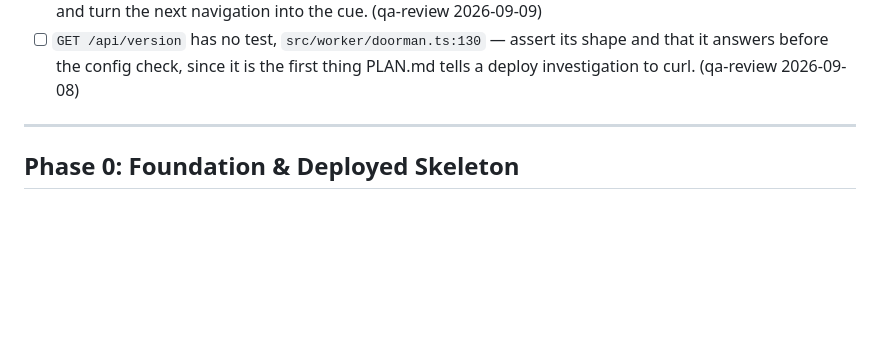
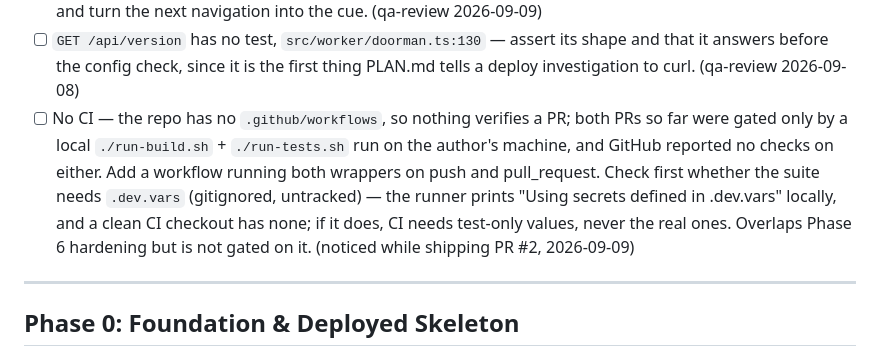
Before and after one commit to PhilipLudington/Ratify, a Markdown page: PLAN.md, the part around the change. Drawn GitHub-style; blank space fills up the shorter version.

Commit message:
The queue learns that nothing verifies a PR
Both PRs so far were gated only by a local build-and-test run on the
author's machine; GitHub reported no checks on either, because the repo
has no workflows at all. The line was noticed while shipping PR #2, from
a session that had already gone read-only and could not write PLAN.md.

Co-Authored-By: Claude Opus 5 (1M context) <noreply@anthropic.com>
Claude-Session: https://claude.ai/code/session_01MS2cDQ81y7GFsmTMK8KZUE

```diff
--- a/PLAN.md
+++ b/PLAN.md
@@ -119,6 +119,15 @@ Found issues, worked between PRs and ahead of phase work.
 - [ ] `GET /api/version` has no test, `src/worker/doorman.ts:130` — assert its shape and
       that it answers before the config check, since it is the first thing PLAN.md tells
       a deploy investigation to curl. (qa-review 2026-09-08)
+- [ ] No CI — the repo has no `.github/workflows`, so nothing verifies a PR; both
+      PRs so far were gated only by a local `./run-build.sh` + `./run-tests.sh` run
+      on the author's machine, and GitHub reported no checks on either. Add a
+      workflow running both wrappers on push and pull_request. Check first whether
+      the suite needs `.dev.vars` (gitignored, untracked) — the runner prints
+      "Using secrets defined in .dev.vars" locally, and a clean CI checkout has
+      none; if it does, CI needs test-only values, never the real ones. Overlaps
+      Phase 6 hardening but is not gated on it. (noticed while shipping PR #2,
+      2026-09-09)
 
 ---
 
```
